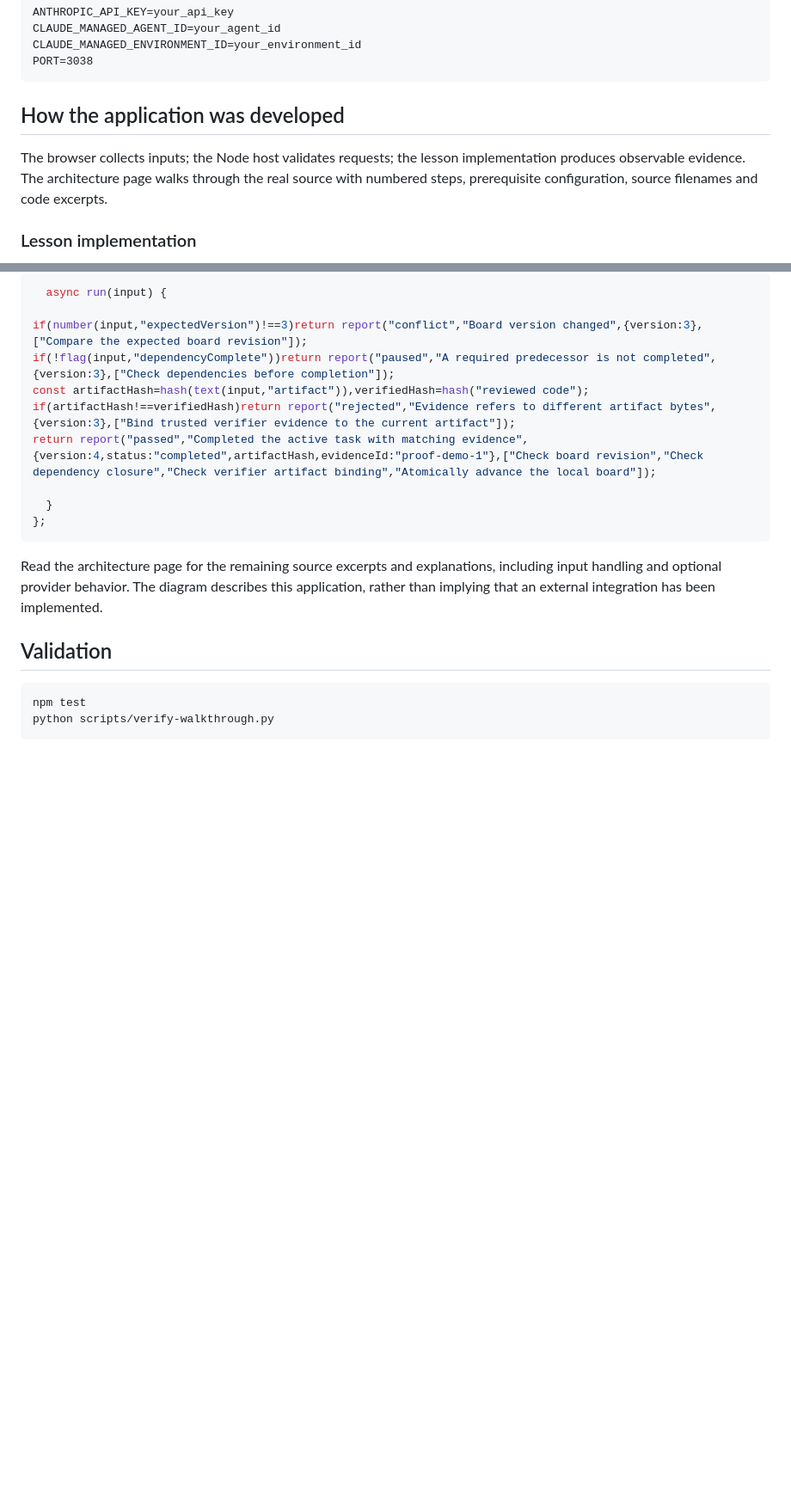
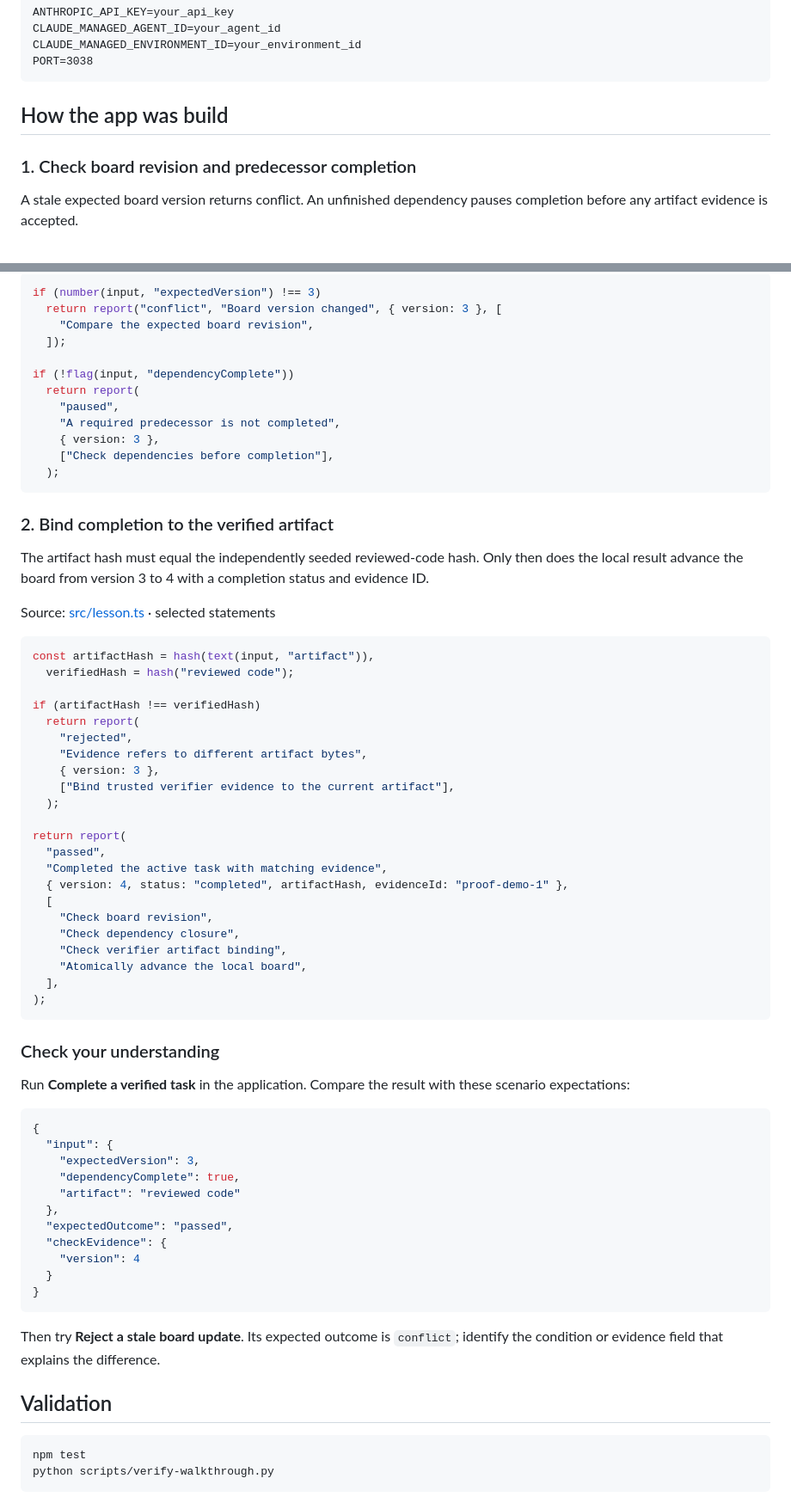
Before and after one commit to luiscoco/Udemy-claude-managed-agents-lesson-c38-app, a Markdown page: README.md, 2 parts joined by grey strips. Shown at 86% size. Drawn GitHub-style; blank space fills up the shorter version.

Commit message:
Teach lesson concepts with formatted source walkthroughs

````diff
--- a/README.md
+++ b/README.md
@@ -42,9 +42,9 @@ CLAUDE_MANAGED_ENVIRONMENT_ID=your_environment_id
 PORT=3038
 ```
 
-## How the application was developed
+## How the app was build
 
-The browser collects inputs; the Node host validates requests; the lesson implementation produces observable evidence. The architecture page walks through the real source with numbered steps, prerequisite configuration, source filenames and code excerpts.
+### 1. Check board revision and predecessor completion
 
-### Lesson implementation
+A stale expected board version returns conflict. An unfinished dependency pauses completion before any artifact evidence is accepted.
 
@@ -52,18 +52,69 @@ The browser collects inputs; the Node host validates requests; the lesson implem
 
 ```typescript
-  async run(input) {
+if (number(input, "expectedVersion") !== 3)
+  return report("conflict", "Board version changed", { version: 3 }, [
+    "Compare the expected board revision",
+  ]);
 
-if(number(input,"expectedVersion")!==3)return report("conflict","Board version changed",{version:3},["Compare the expected board revision"]);
-if(!flag(input,"dependencyComplete"))return report("paused","A required predecessor is not completed",{version:3},["Check dependencies before completion"]);
-const artifactHash=hash(text(input,"artifact")),verifiedHash=hash("reviewed code");
-if(artifactHash!==verifiedHash)return report("rejected","Evidence refers to different artifact bytes",{version:3},["Bind trusted verifier evidence to the current artifact"]);
-return report("passed","Completed the active task with matching evidence",{version:4,status:"completed",artifactHash,evidenceId:"proof-demo-1"},["Check board revision","Check dependency closure","Check verifier artifact binding","Atomically advance the local board"]);
-
-  }
-};
+if (!flag(input, "dependencyComplete"))
+  return report(
+    "paused",
+    "A required predecessor is not completed",
+    { version: 3 },
+    ["Check dependencies before completion"],
+  );
 ```
 
-Read the architecture page for the remaining source excerpts and explanations, including input handling and optional provider behavior. The diagram describes this application, rather than implying that an external integration has been implemented.
+### 2. Bind completion to the verified artifact
+
+The artifact hash must equal the independently seeded reviewed-code hash. Only then does the local result advance the board from version 3 to 4 with a completion status and evidence ID.
+
+Source: [src/lesson.ts](src/lesson.ts#L15) · selected statements
+
+```typescript
+const artifactHash = hash(text(input, "artifact")),
+  verifiedHash = hash("reviewed code");
+
+if (artifactHash !== verifiedHash)
+  return report(
+    "rejected",
+    "Evidence refers to different artifact bytes",
+    { version: 3 },
+    ["Bind trusted verifier evidence to the current artifact"],
+  );
+
+return report(
+  "passed",
+  "Completed the active task with matching evidence",
+  { version: 4, status: "completed", artifactHash, evidenceId: "proof-demo-1" },
+  [
+    "Check board revision",
+    "Check dependency closure",
+    "Check verifier artifact binding",
+    "Atomically advance the local board",
+  ],
+);
+```
+
+### Check your understanding
+
+Run **Complete a verified task** in the application. Compare the result with these scenario expectations:
+
+```json
+{
+  "input": {
+    "expectedVersion": 3,
+    "dependencyComplete": true,
+    "artifact": "reviewed code"
+  },
+  "expectedOutcome": "passed",
+  "checkEvidence": {
+    "version": 4
+  }
+}
+```
+
+Then try **Reject a stale board update**. Its expected outcome is `conflict`; identify the condition or evidence field that explains the difference.
 
 ## Validation
 
````
Also changed, not shown: other parts of README.md (+1 -1 lines).
